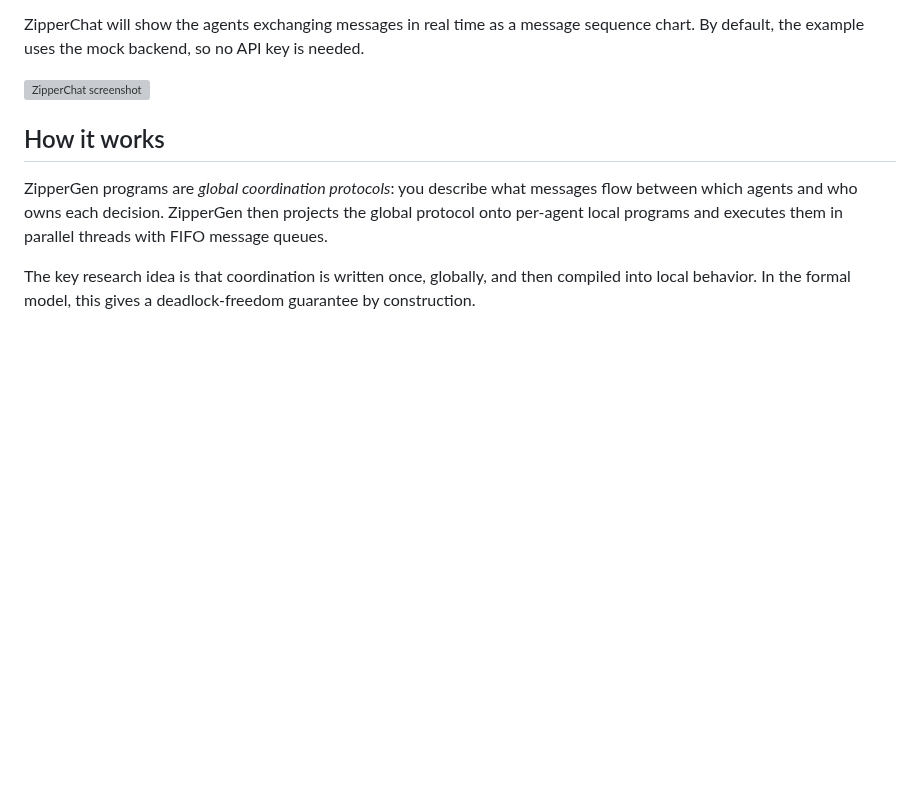
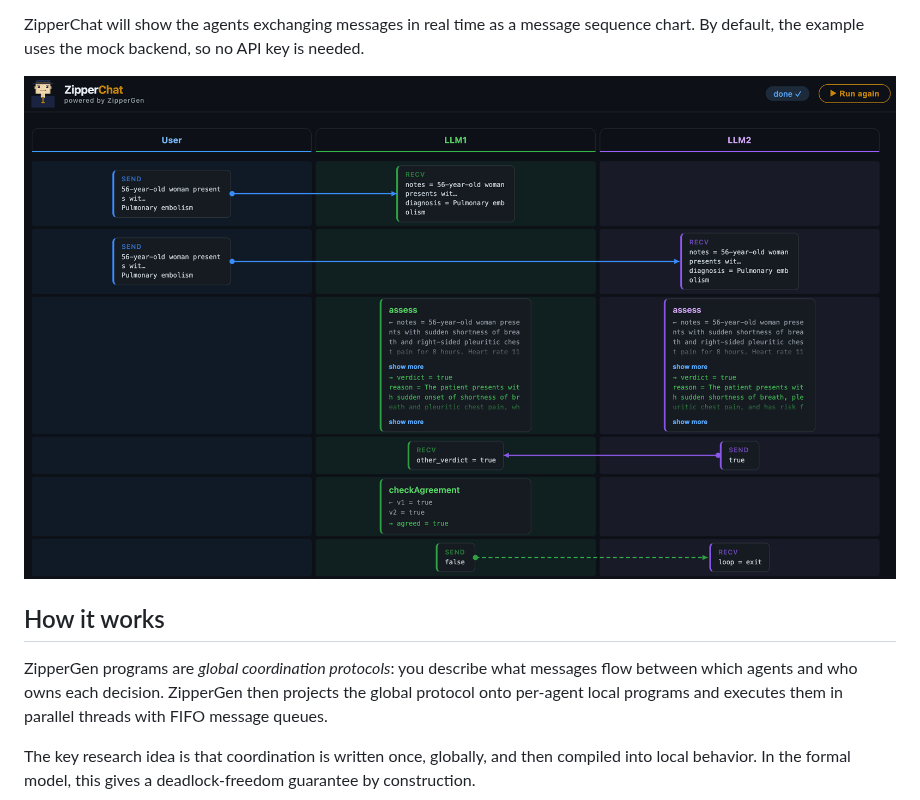
Before and after one commit to zippergen-io/zippergen, a Markdown page: README.md, the part around the change. Drawn GitHub-style; blank space fills up the shorter version; grey boxes are pictures that could not be loaded.

Commit message:
Polish README wording

```diff
--- a/README.md
+++ b/README.md
@@ -74,7 +74,7 @@ python examples/diagnosis.py
 
 ZipperChat will show the agents exchanging messages in real time as a message sequence chart. By default, the example uses the mock backend, so no API key is needed.
 
-![ZipperChat screenshot](assets/zipperchat-screenshot.jpg)
+![ZipperChat screenshot](assets/zipperchat-screenshot.png)
 
 ## How it works
 
```
